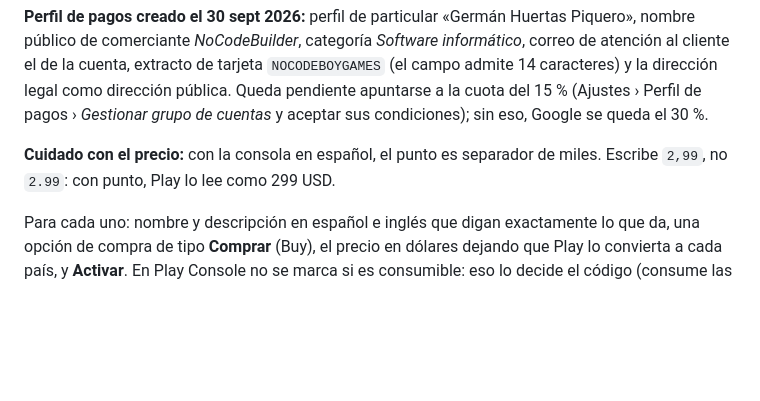
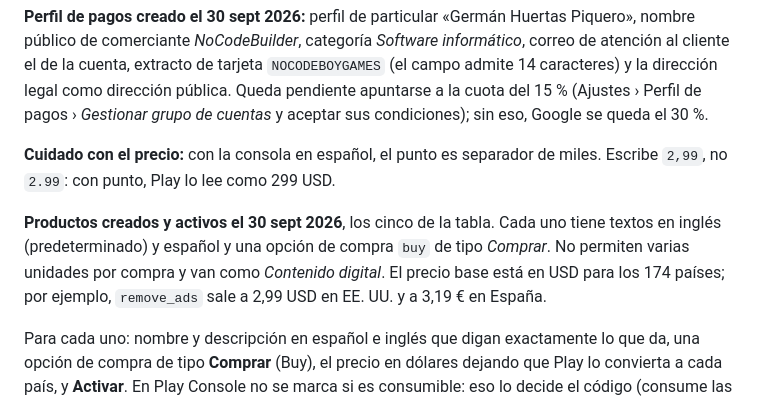
Before and after one commit to Nocodeboy/apagalo, a Markdown page: docs/android-monetizacion.md, the part around the change. Drawn GitHub-style; blank space fills up the shorter version.

Commit message:
Los cinco productos de compra de Put It Out! creados y activos en Play Console
Co-Authored-By: Claude Opus 5.5 <noreply@anthropic.com>
Claude-Session: https://claude.ai/code/session_01QmgToeeGN4mTan4UFKf8XV

```diff
--- a/docs/android-monetizacion.md
+++ b/docs/android-monetizacion.md
@@ -98,6 +98,8 @@ Después, en **Monetizar con Play › Productos › Productos de compra única
 
 **Cuidado con el precio:** con la consola en español, el punto es separador de miles. Escribe `2,99`, no `2.99`: con punto, Play lo lee como 299 USD.
 
+**Productos creados y activos el 30 sept 2026**, los cinco de la tabla. Cada uno tiene textos en inglés (predeterminado) y español y una opción de compra `buy` de tipo *Comprar*. No permiten varias unidades por compra y van como *Contenido digital*. El precio base está en USD para los 174 países; por ejemplo, `remove_ads` sale a 2,99 USD en EE. UU. y a 3,19 € en España.
+
 Para cada uno: nombre y descripción en español e inglés que digan exactamente lo que da, una opción de compra de tipo **Comprar** (Buy), el precio en dólares dejando que Play lo convierta a cada país, y **Activar**. En Play Console no se marca si es consumible: eso lo decide el código (consume las monedas y confirma los otros dos). Los ids y las monedas salen de `PRODUCTS` en `src/monetize/types.ts`; si cambian allí, hay que cambiarlos aquí.
 
 ## Pruebas
```
